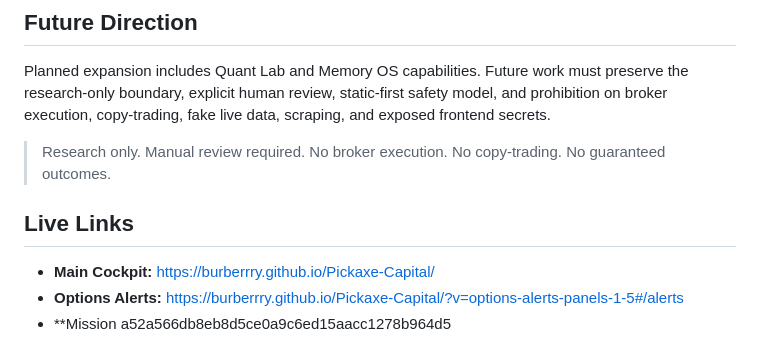
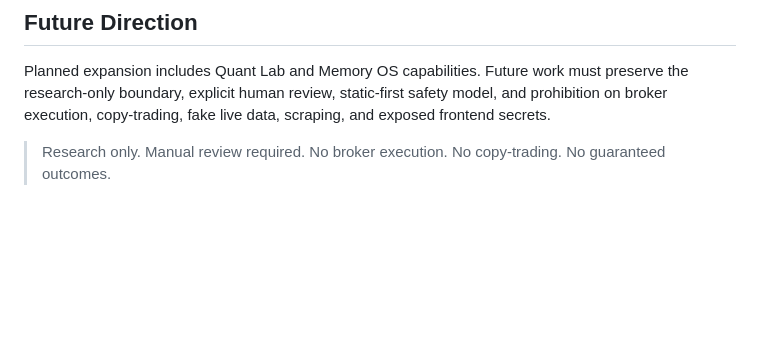
Before and after one commit to Burberrry/Pickaxe-Capital, a Markdown page: README.md, the part around the change. Drawn GitHub-style; blank space fills up the shorter version.

```diff
--- a/README.md
+++ b/README.md
@@ -108,10 +108,3 @@ Options Alerts organizes research candidates and supporting evidence for human r
 Planned expansion includes Quant Lab and Memory OS capabilities. Future work must preserve the research-only boundary, explicit human review, static-first safety model, and prohibition on broker execution, copy-trading, fake live data, scraping, and exposed frontend secrets.
 
 > Research only. Manual review required. No broker execution. No copy-trading. No guaranteed outcomes.
-
-## Live Links
-
-- **Main Cockpit:** https://burberrry.github.io/Pickaxe-Capital/
-- **Options Alerts:** https://burberrry.github.io/Pickaxe-Capital/?v=options-alerts-panels-1-5#/alerts
-- **Mission
-a52a566db8eb8d5ce0a9c6ed15aacc1278b964d5
```
